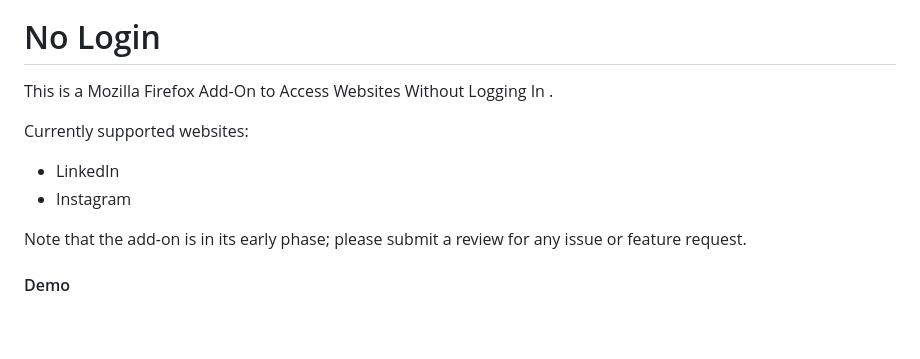
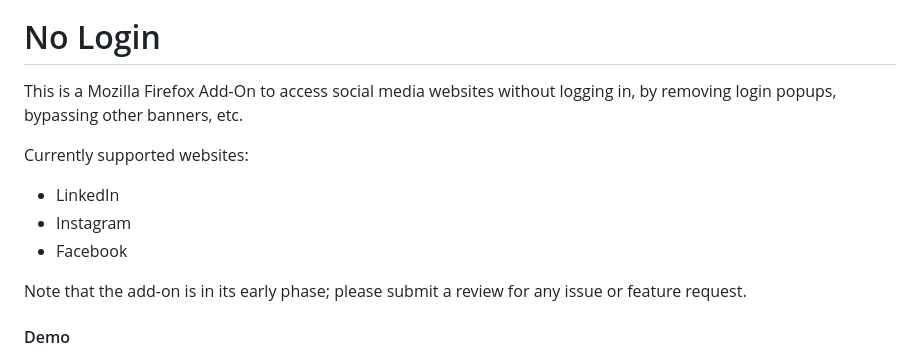
Before and after one commit to Sorrel-kun/no-login, a Markdown page: README.md, the part around the change. Drawn GitHub-style; blank space fills up the shorter version.

Commit message:
Automated publish: Tue Oct 29 11:08:44 UTC 2024 18eb4239c4df400f7847b95739f0611776805285

```diff
--- a/README.md
+++ b/README.md
@@ -5,11 +5,13 @@
 
 # No Login
 
-This is a Mozilla Firefox Add-On to Access Websites Without Logging In .
+This is a Mozilla Firefox Add-On to access social media websites without logging in, by removing login popups, bypassing other banners, etc.
 
 Currently supported websites:
 - LinkedIn
 - Instagram
+- Facebook
+
 
 Note that the add-on is in its early phase; please submit a review for any issue or feature request.
 
```
